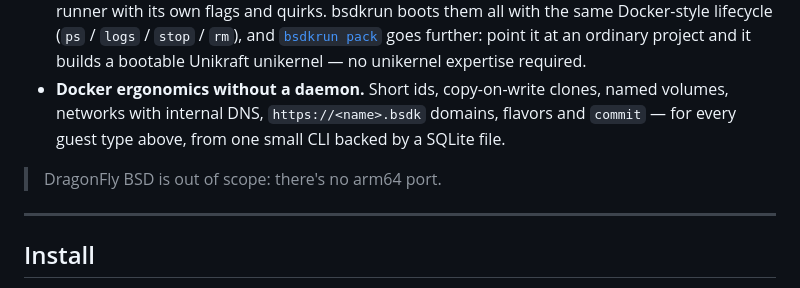
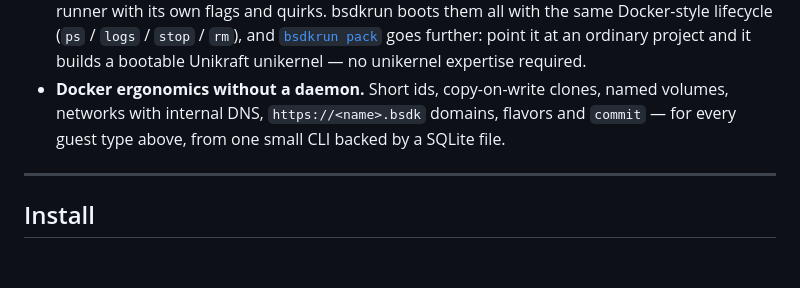
Before and after one commit to tsirysndr/bsdkrun, a Markdown page: README.md, the part around the change. GitHub-like rendering; blank space fills up the shorter version.

```diff
--- a/README.md
+++ b/README.md
@@ -164,8 +164,6 @@ never aimed at:
   networks with internal DNS, `https://<name>.bsdk` domains, flavors and `commit` — for every
   guest type above, from one small CLI backed by a SQLite file.
 
-> DragonFly BSD is out of scope: there's no arm64 port.
-
 ---
 
 ## Install
```
